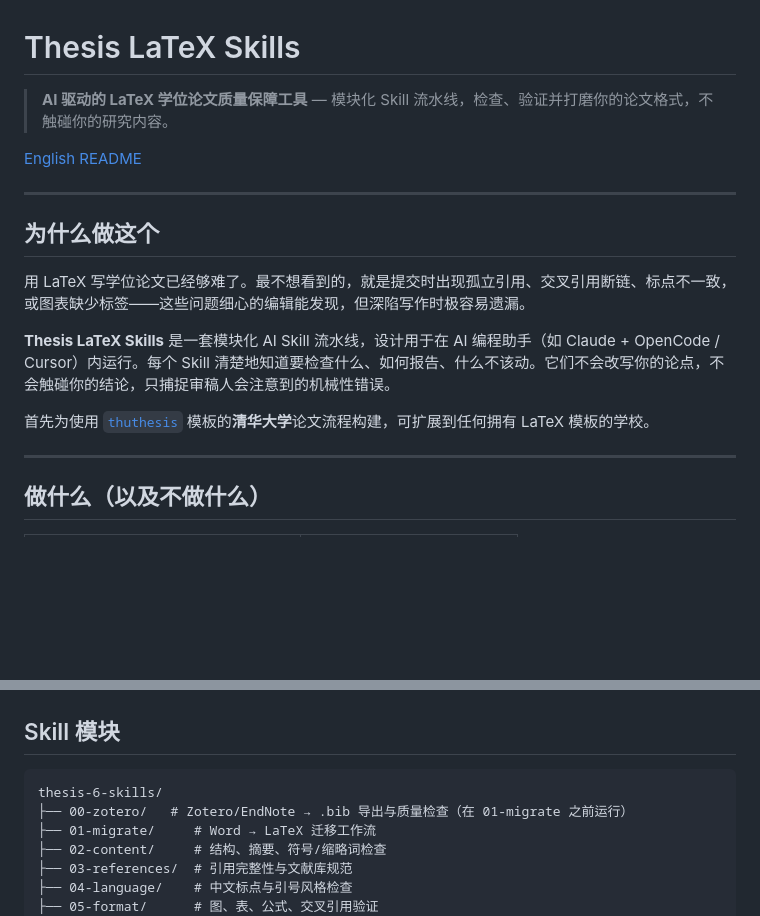
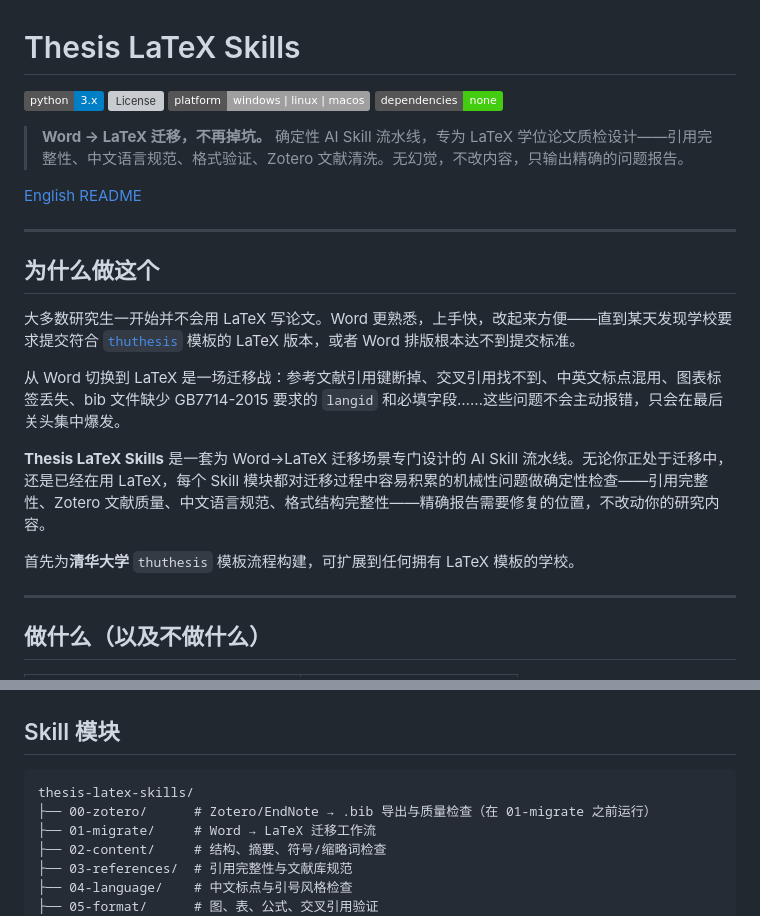
Before and after one commit to quzhiii/thesis-skills, a Markdown page: README.zh-CN.md, 2 parts joined by grey strips. Drawn GitHub-style; badges without logos; blank space fills up the shorter version; grey boxes are pictures that could not be loaded.

Commit message:
docs: add badges, polish tagline; restore zh-CN Why This Exists section

````diff
--- a/README.zh-CN.md
+++ b/README.zh-CN.md
@@ -1,6 +1,12 @@
 # Thesis LaTeX Skills
 
-> **AI 驱动的 LaTeX 学位论文质量保障工具** — 模块化 Skill 流水线，检查、验证并打磨你的论文格式，不触碰你的研究内容。
+![Python](https://img.shields.io/badge/python-3.x-blue?logo=python&logoColor=white)
+![License](https://img.shields.io/github/license/quzhiii/thesis-skills)
+![Platform](https://img.shields.io/badge/platform-windows%20%7C%20linux%20%7C%20macos-lightgrey)
+![No dependencies](https://img.shields.io/badge/dependencies-none-brightgreen)
+
+> **Word → LaTeX 迁移，不再掉坑。**
+> 确定性 AI Skill 流水线，专为 LaTeX 学位论文质检设计——引用完整性、中文语言规范、格式验证、Zotero 文献清洗。无幻觉，不改内容，只输出精确的问题报告。
 
 [English README](README.md)
 
@@ -8,11 +14,13 @@
 
 ## 为什么做这个
 
-用 LaTeX 写学位论文已经够难了。最不想看到的，就是提交时出现孤立引用、交叉引用断链、标点不一致，或图表缺少标签——这些问题细心的编辑能发现，但深陷写作时极容易遗漏。
+大多数研究生一开始并不会用 LaTeX 写论文。Word 更熟悉，上手快，改起来方便——直到某天发现学校要求提交符合 [`thuthesis`](https://github.com/tuna/thuthesis) 模板的 LaTeX 版本，或者 Word 排版根本达不到提交标准。
 
-**Thesis LaTeX Skills** 是一套模块化 AI Skill 流水线，设计用于在 AI 编程助手（如 Claude + OpenCode / Cursor）内运行。每个 Skill 清楚地知道要检查什么、如何报告、什么不该动。它们不会改写你的论点，不会触碰你的结论，只捕捉审稿人会注意到的机械性错误。
+从 Word 切换到 LaTeX 是一场迁移战：参考文献引用键断掉、交叉引用找不到、中英文标点混用、图表标签丢失、bib 文件缺少 GB7714-2015 要求的 `langid` 和必填字段……这些问题不会主动报错，只会在最后关头集中爆发。
 
-首先为使用 [`thuthesis`](https://github.com/tuna/thuthesis) 模板的**清华大学**论文流程构建，可扩展到任何拥有 LaTeX 模板的学校。
+**Thesis LaTeX Skills** 是一套为 Word→LaTeX 迁移场景专门设计的 AI Skill 流水线。无论你正处于迁移中，还是已经在用 LaTeX，每个 Skill 模块都对迁移过程中容易积累的机械性问题做确定性检查——引用完整性、Zotero 文献质量、中文语言规范、格式结构完整性——精确报告需要修复的位置，不改动你的研究内容。
+
+首先为**清华大学** `thuthesis` 模板流程构建，可扩展到任何拥有 LaTeX 模板的学校。
 
 ---
 
@@ -33,8 +41,8 @@
 ## Skill 模块
 
 ```
-thesis-6-skills/
-├── 00-zotero/   # Zotero/EndNote → .bib 导出与质量检查（在 01-migrate 之前运行）
+thesis-latex-skills/
+├── 00-zotero/      # Zotero/EndNote → .bib 导出与质量检查（在 01-migrate 之前运行）
 ├── 01-migrate/     # Word → LaTeX 迁移工作流
 ├── 02-content/     # 结构、摘要、符号/缩略词检查
 ├── 03-references/  # 引用完整性与文献库规范
````
Also changed, not shown: README.md (+13 -7 lines).
